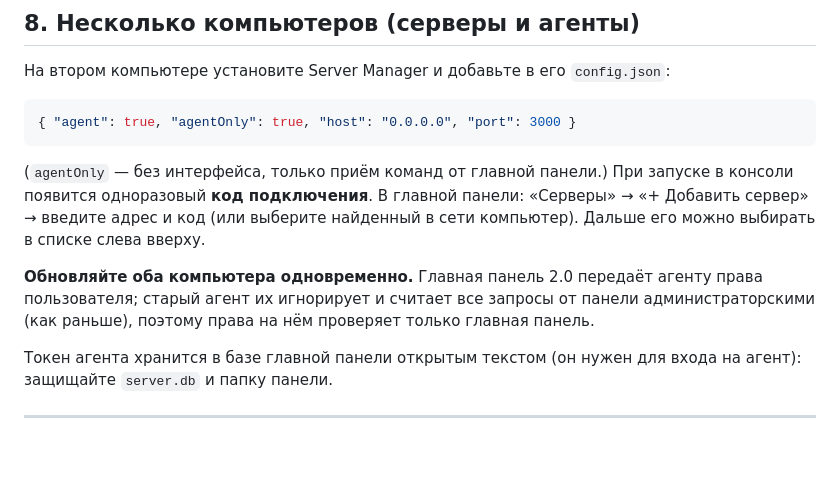
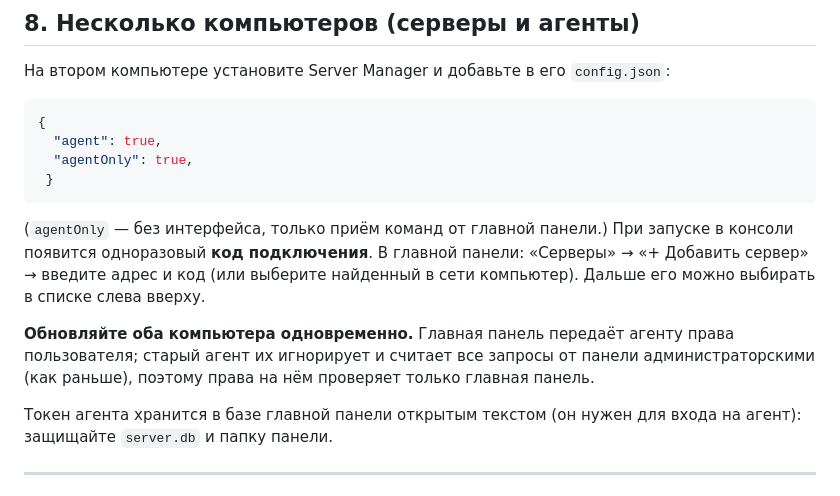
Before and after one commit to Evoker06/server-manger, a Markdown page: README.md, the part around the change. GitHub-like rendering; blank space fills up the shorter version.

Commit message:
Update README.md
Updated JSON configuration format and clarified agent permissions.

````diff
--- a/README.md
+++ b/README.md
@@ -303,12 +303,15 @@ docs/                  пример настройки nginx
 На втором компьютере установите Server Manager и добавьте в его `config.json`:
 
 ```json
-{ "agent": true, "agentOnly": true, "host": "0.0.0.0", "port": 3000 }
+{
+  "agent": true,
+  "agentOnly": true,
+ }
 ```
 
 (`agentOnly` — без интерфейса, только приём команд от главной панели.) При запуске в консоли появится одноразовый **код подключения**. В главной панели: «Серверы» → «+ Добавить сервер» → введите адрес и код (или выберите найденный в сети компьютер). Дальше его можно выбирать в списке слева вверху.
 
-**Обновляйте оба компьютера одновременно.** Главная панель 2.0 передаёт агенту права пользователя; старый агент их игнорирует и считает все запросы от панели администраторскими (как раньше), поэтому права на нём проверяет только главная панель.
+**Обновляйте оба компьютера одновременно.** Главная панель передаёт агенту права пользователя; старый агент их игнорирует и считает все запросы от панели администраторскими (как раньше), поэтому права на нём проверяет только главная панель.
 
 Токен агента хранится в базе главной панели открытым текстом (он нужен для входа на агент): защищайте `server.db` и папку панели.
 
````
